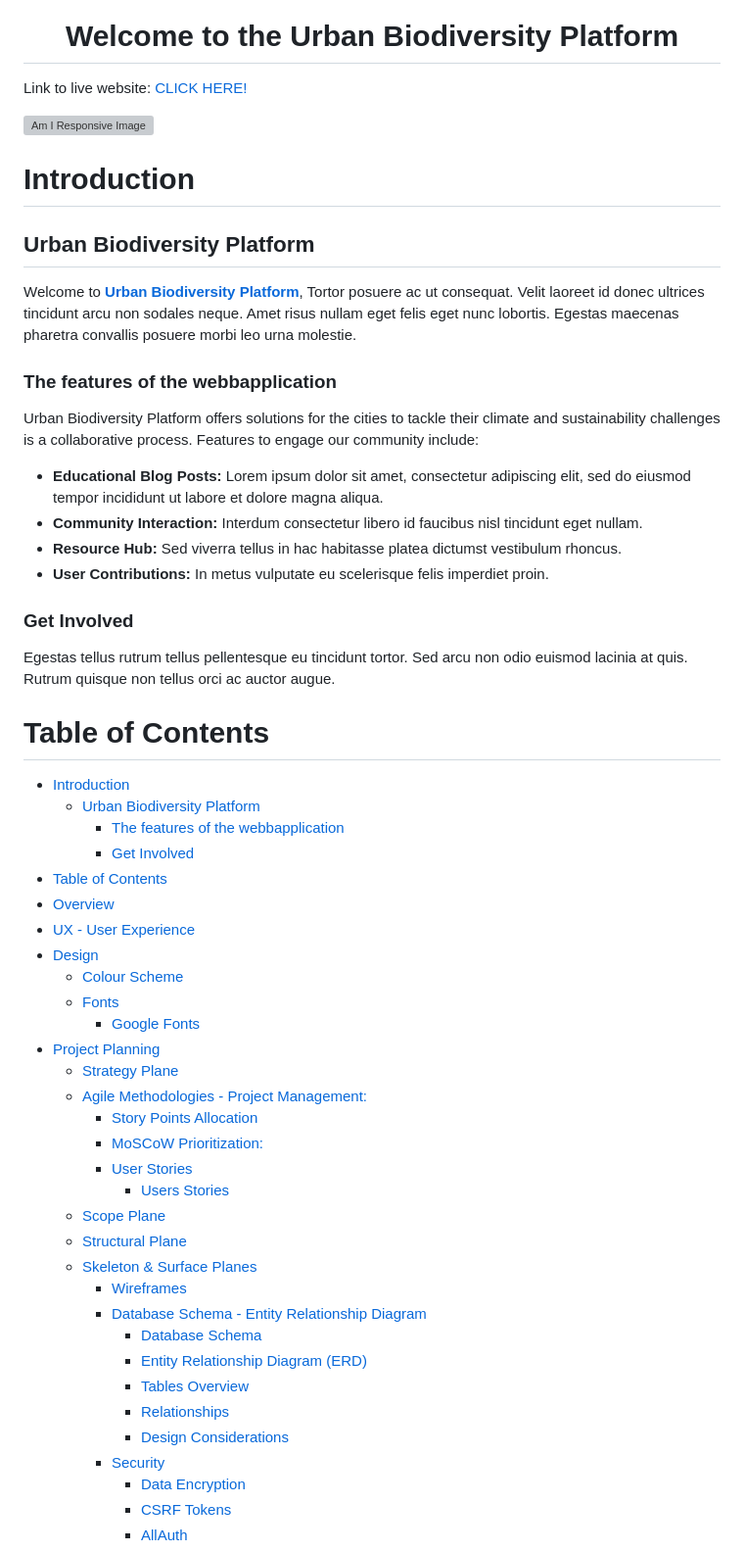
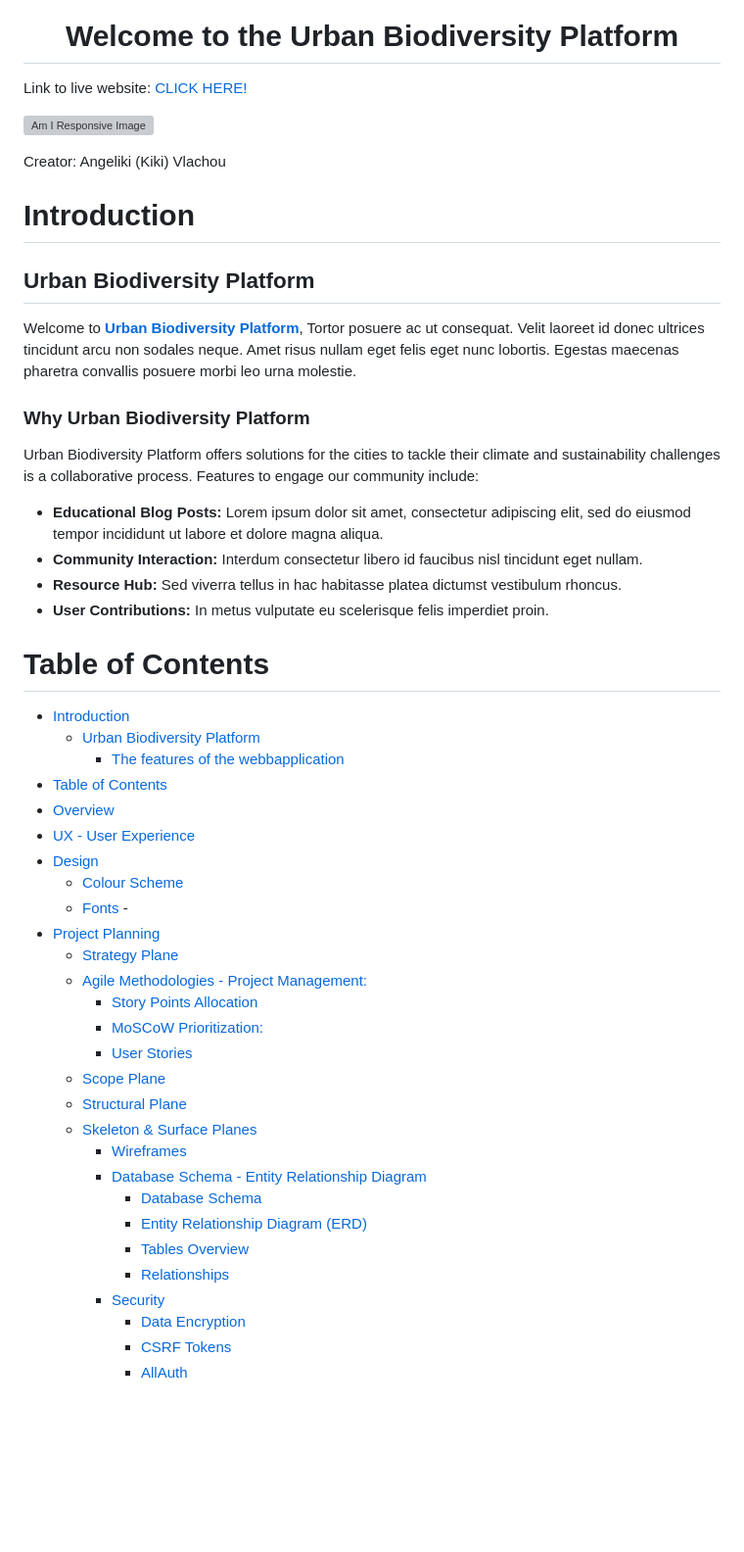
Before and after one commit to KikiBerg/urban-biodiversity-platform, a Markdown page: README.md, the part around the change. Shown: that part at 98% size. GitHub-like rendering; blank space fills up the shorter version; grey boxes are pictures that could not be loaded.

Commit message:
Minor changes in Readme structure

```diff
--- a/README.md
+++ b/README.md
@@ -8,6 +8,8 @@ Link to live website: [CLICK HERE!](https://ubp-7ea7f2ca1a6d.herokuapp.com/)
 
 ![Am I Responsive Image](documentation/screenshots/responsive.JPG)
 
+Creator: Angeliki (Kiki) Vlachou
+
 # Introduction
 
 ## Urban Biodiversity Platform
@@ -16,8 +18,7 @@ Welcome to [**Urban Biodiversity Platform**](https://ubp-7ea7f2ca1a6d.herokuapp.
 Tortor posuere ac ut consequat. Velit laoreet id donec ultrices tincidunt arcu non sodales neque. Amet risus nullam eget felis eget nunc lobortis. Egestas maecenas pharetra convallis posuere morbi leo urna molestie.
 
 
-
-### The features of the webbapplication
+### Why Urban Biodiversity Platform
 
 Urban Biodiversity Platform offers solutions for the cities to tackle their climate and sustainability challenges is a collaborative process.
 Features to engage our community include:
@@ -27,29 +28,24 @@ Features to engage our community include:
 - **Resource Hub:** Sed viverra tellus in hac habitasse platea dictumst vestibulum rhoncus.
 - **User Contributions:** In metus vulputate eu scelerisque felis imperdiet proin.
 
-### Get Involved
 
-Egestas tellus rutrum tellus pellentesque eu tincidunt tortor. Sed arcu non odio euismod lacinia at quis. Rutrum quisque non tellus orci ac auctor augue.
 
 # Table of Contents
 - [Introduction](#introduction)
   - [Urban Biodiversity Platform](#urban-biodiversity-platform)
     - [The features of the webbapplication](#the-features-of-the-webbapplication)
-    - [Get Involved](#get-involved)
 - [Table of Contents](#table-of-contents)
 - [Overview](#overview)
 - [UX - User Experience](#ux---user-experience)
 - [Design](#design)
   - [Colour Scheme](#colour-scheme)
-  - [Fonts](#fonts)
-    - [Google Fonts](#google-fonts)
+  - [Fonts](#fonts)    -
 - [Project Planning](#project-planning)
   - [Strategy Plane](#strategy-plane)
   - [Agile Methodologies - Project Management:](#agile-methodologies---project-management)
     - [Story Points Allocation](#story-points-allocation)
     - [MoSCoW Prioritization:](#moscow-prioritization)
     - [User Stories](#user-stories)
-      - [Users Stories](#users-stories)
   - [Scope Plane](#scope-plane)
   - [Structural Plane](#structural-plane)
   - [Skeleton \& Surface Planes](#skeleton--surface-planes)
@@ -59,7 +55,6 @@ Egestas tellus rutrum tellus pellentesque eu tincidunt tortor. Sed arcu non odio
       - [Entity Relationship Diagram (ERD)](#entity-relationship-diagram-erd)
       - [Tables Overview](#tables-overview)
       - [Relationships](#relationships)
-      - [Design Considerations](#design-considerations)
     - [Security](#security)
       - [Data Encryption](#data-encryption)
       - [CSRF Tokens](#csrf-tokens)
```
